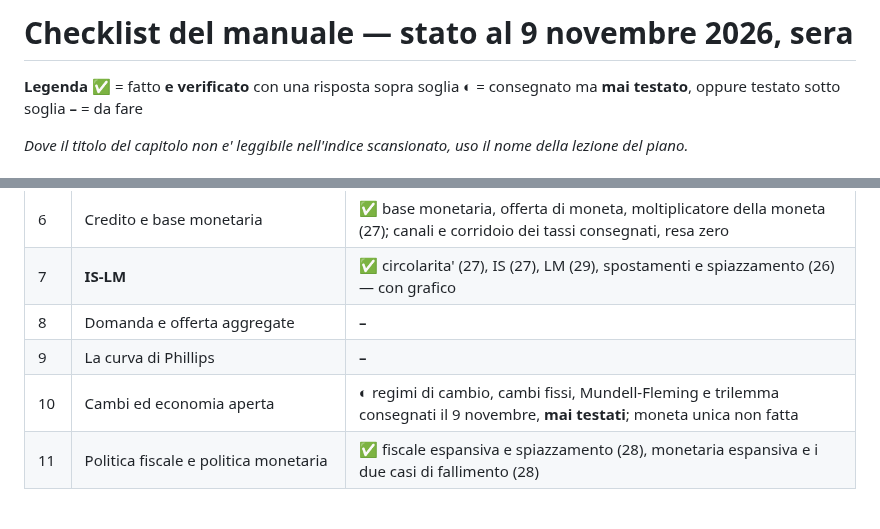
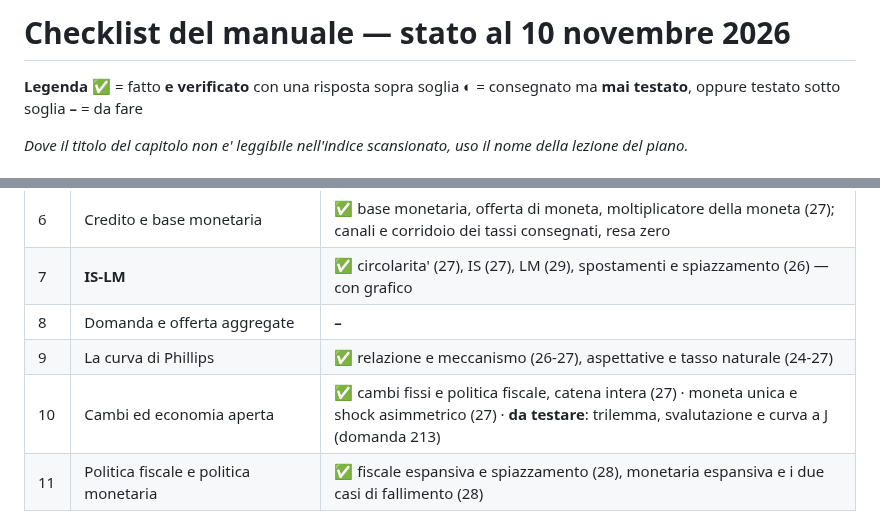
Before and after one commit to Valter90165/gitcourse, a Markdown page: concorso-294/CHECKLIST-manuale.md, 2 parts joined by grey strips. Drawn GitHub-style.

Commit message:
Registra il 10 novembre: Phillips chiusa, cambi ed economia aperta quasi chiusi
Curva di Phillips verificata (relazione e meccanismo, aspettative,
tasso naturale). Capitolo sui cambi: la catena intera dei cambi fissi
costruita passo per passo dopo che la prima risposta aveva scambiato
politica fiscale e monetaria, piu' moneta unica e shock asimmetrico.
Restano da testare trilemma, svalutazione e curva a J.

Co-Authored-By: Claude Opus 5 <noreply@anthropic.com>
Claude-Session: https://claude.ai/code/session_01CDC5EBkKL9c2Q9yywK6jKA

```diff
--- a/concorso-294/CHECKLIST-manuale.md
+++ b/concorso-294/CHECKLIST-manuale.md
@@ -1,4 +1,4 @@
-# Checklist del manuale — stato al 9 novembre 2026, sera
+# Checklist del manuale — stato al 10 novembre 2026
 
 **Legenda**
 **✅** = fatto **e verificato** con una risposta sopra soglia
@@ -103,8 +103,8 @@ della lezione del piano.*
 | 6 | Credito e base monetaria | **✅** base monetaria, offerta di moneta, moltiplicatore della moneta (27); canali e corridoio dei tassi consegnati, resa zero |
 | 7 | **IS-LM** | **✅** circolarita' (27), IS (27), LM (29), spostamenti e spiazzamento (26) — con grafico |
 | 8 | Domanda e offerta aggregate | **–** |
-| 9 | La curva di Phillips | **–** |
-| 10 | Cambi ed economia aperta | **◐** regimi di cambio, cambi fissi, Mundell-Fleming e trilemma consegnati il 9 novembre, **mai testati**; moneta unica non fatta |
+| 9 | La curva di Phillips | **✅** relazione e meccanismo (26-27), aspettative e tasso naturale (24-27) |
+| 10 | Cambi ed economia aperta | **✅** cambi fissi e politica fiscale, catena intera (27) · moneta unica e shock asimmetrico (27) · **da testare**: trilemma, svalutazione e curva a J (domanda 213) |
 | 11 | Politica fiscale e politica monetaria | **✅** fiscale espansiva e spiazzamento (28), monetaria espansiva e i due casi di fallimento (28) |
 
 ## Fuori manuale
```
